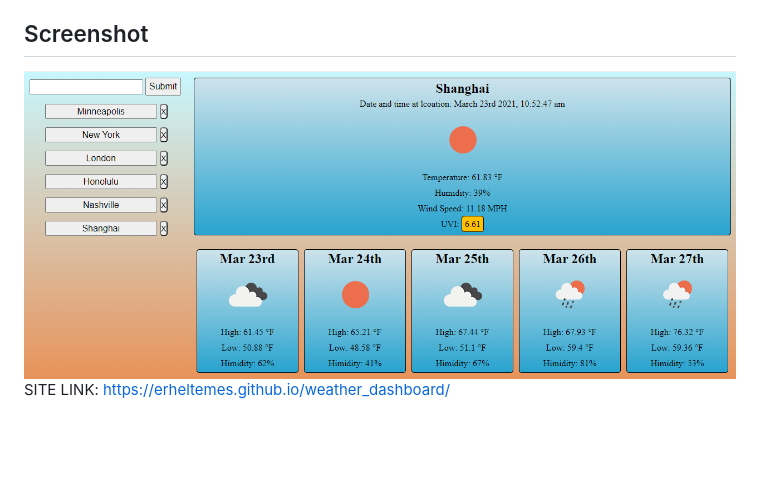
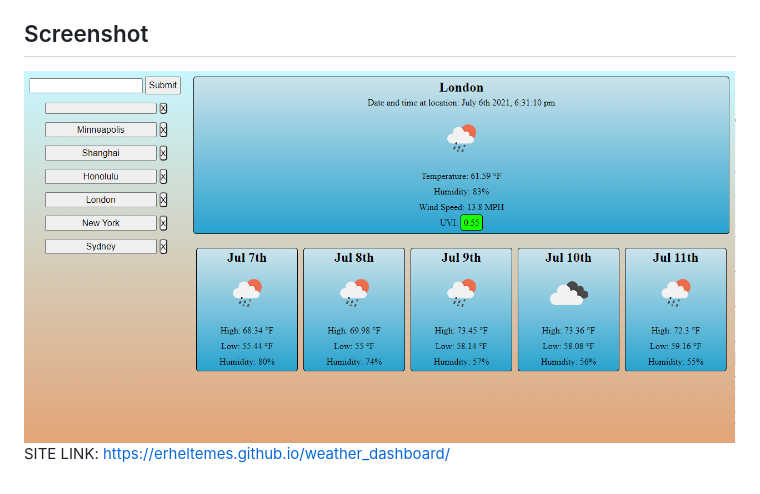
Before and after one commit to erheltemes/weather_dashboard, a Markdown page: README.md, the part around the change. GitHub-like rendering; pictures changed too: assets/imgs/weather_dashboard.PNG (deleted), assets/imgs/weather_dashboard_screenshot.PNG (added); blank space fills up the shorter version.

```diff
--- a/README.md
+++ b/README.md
@@ -11,5 +11,5 @@ Run locally through index.html, or visit deployed site.
 Search for a city to receive weather information, select past searches, and delete unwanted searches.
 
 ## Screenshot
-![Alt text](./assets/imgs/weather_dashboard.PNG?raw=true "Preview image of Scheduler")
+![Alt text](./assets/imgs/weather_dashboard_screenshot.PNG?raw=true "Preview image of Scheduler")
 SITE LINK: https://erheltemes.github.io/weather_dashboard/
```
